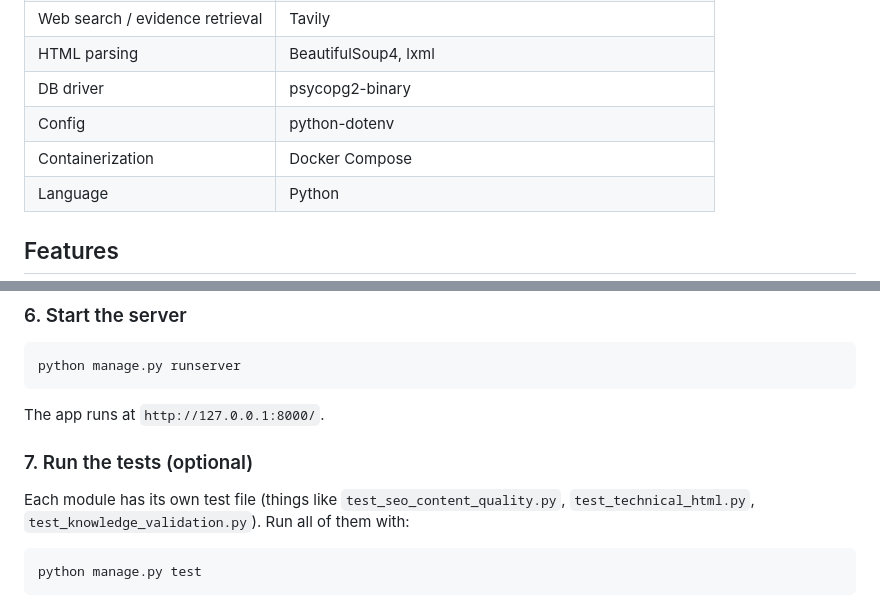
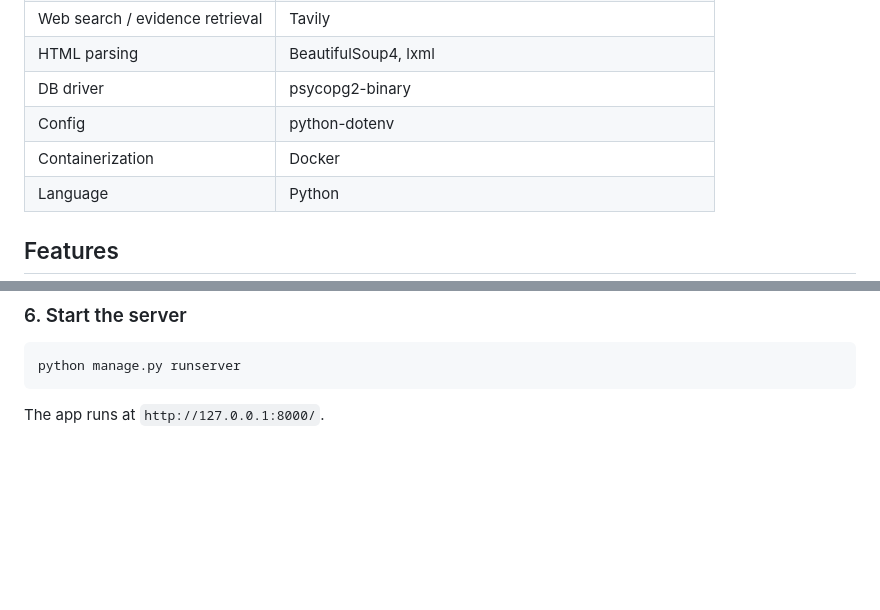
Before and after one commit to Parisa-Reza/Qualisto, a Markdown page: README.md, 2 parts joined by grey strips. Rendered like a GitHub page; blank space fills up the shorter version.

````diff
--- a/README.md
+++ b/README.md
@@ -32,7 +32,7 @@ The flow works like this:
 | HTML parsing | BeautifulSoup4, lxml |
 | DB driver | psycopg2-binary |
 | Config | python-dotenv |
-| Containerization | Docker Compose |
+| Containerization | Docker |
 | Language | Python |
 
 ## Features
@@ -158,11 +177,3 @@ python manage.py runserver
 ```
 
 The app runs at `http://127.0.0.1:8000/`.
-
-### 7. Run the tests (optional)
-
-Each module has its own test file (things like `test_seo_content_quality.py`, `test_technical_html.py`, `test_knowledge_validation.py`). Run all of them with:
-
-```bash
-python manage.py test
-```
````
Also changed, not shown: other parts of README.md (+45 -26 lines).
